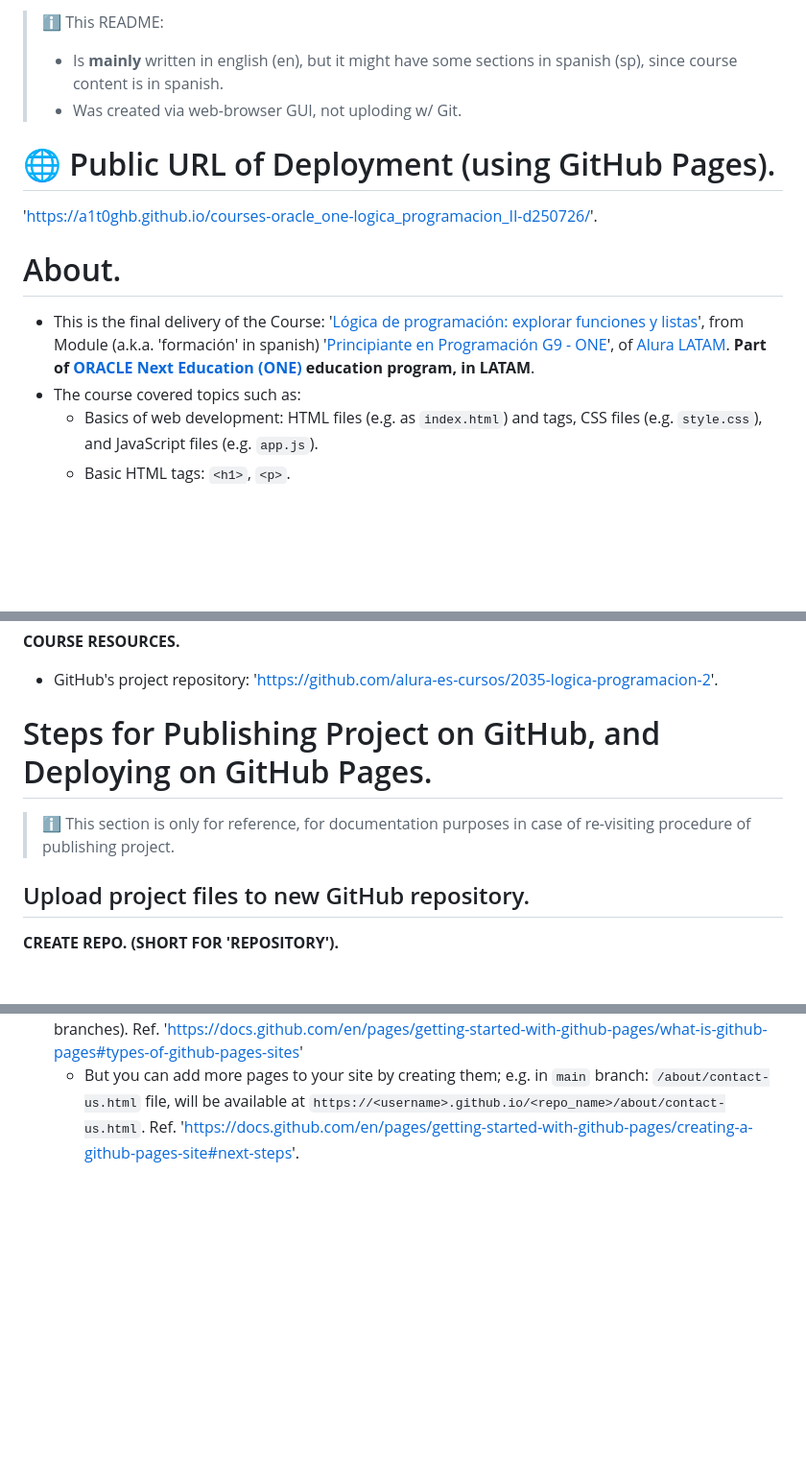
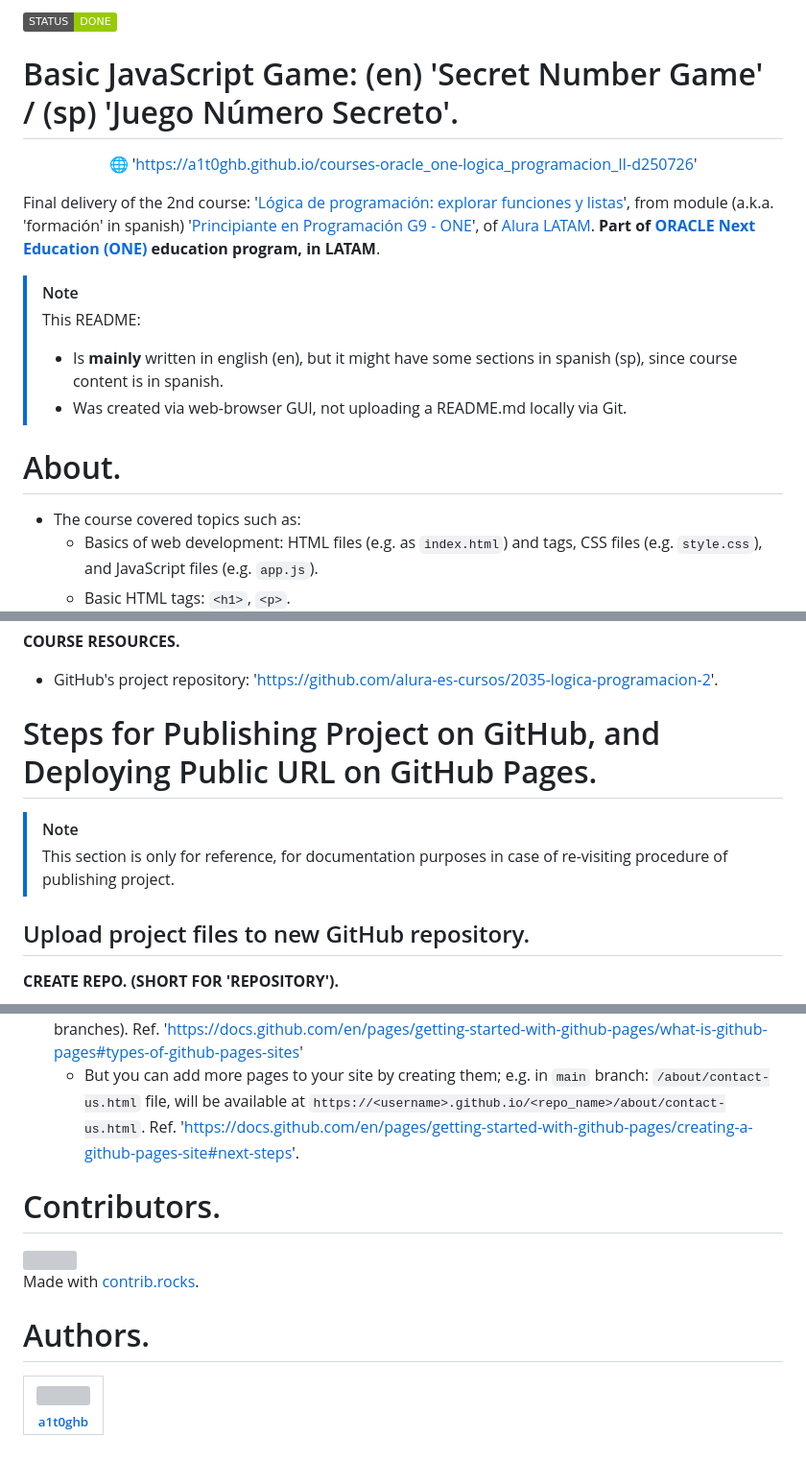
Before and after one commit to a1t0ghb/courses-oracle_one-logica_programacion_II-d250726, a Markdown page: README.md, 3 parts joined by grey strips. Shown at 96% size. GitHub-like rendering; badges without logos; blank space fills up the shorter version; grey boxes are pictures that could not be loaded.

Commit message:
Update README.md
- Rearrange of headings, setting deployed GitHub Pages' URL at top-center of document, including badge of 'STATUS-DONE', among other minor changes.

```diff
--- a/README.md
+++ b/README.md
@@ -1,12 +1,35 @@
-> ℹ This README:
+<!-- Badges:
+- Source: 'https://shields.io/docs/static-badges', 'https://shields.io/badges/static-badge'.
+- HTML structure followed: 'https://github.com/facebook/docusaurus/blob/main/README.md?plain=1'.
+- Badges with logos: 'https://shields.io/docs/logos', 'https://simpleicons.org/', 'https://github.com/simple-icons/simple-icons/blob/master/slugs.md'.
+-->
+<p align="left">
+  <a href="https://github.com/a1t0ghb/courses-oracle_one-logica_programacion_II-d250726/"><img src="https://img.shields.io/badge/STATUS-DONE-green?style=flat"/></a>
+</p>
+
+<!-- README structure followed:
+- 'https://www.aluracursos.com/blog/como-escribir-un-readme-increible-en-tu-github/'.
+- 'https://github.com/camilafernanda/GlicoCare/'.
+- 'https://github.com/nasa/openmct/'.
+- 'https://github.com/facebook/docusaurus'.
+-->
+# Basic JavaScript Game: (en) 'Secret Number Game' / (sp) 'Juego Número Secreto'.
+
+<p align="center">
+  🌐 '<a href="https://a1t0ghb.github.io/courses-oracle_one-logica_programacion_II-d250726">https://a1t0ghb.github.io/courses-oracle_one-logica_programacion_II-d250726</a>'
+</p>
+
+Final delivery of the 2nd course: '[Lógica de programación: explorar funciones y listas](https://app.aluracursos.com/course/logica-programacion-explorar-funciones-listas)', from module (a.k.a. 'formación' in spanish) '[Principiante en Programación G9 - ONE](https://app.aluracursos.com/formacion-programacion-primeros-pasos-grupo9-one)', of [Alura LATAM](https://www.aluracursos.com/). <b>Part of [ORACLE Next Education (ONE)](https://www.oracle.com/co/education/oracle-next-education/) education program, in LATAM</b>.
+
+<!-- Callouts:
+- Improved format taken from examples in 'https://github.com/nasa/openmct/blob/master/README.md?plain=1'.
+-->
+> [!NOTE]
+> This README:
 > - Is **mainly** written in english (en), but it might have some sections in spanish (sp), since course content is in spanish.
-> - Was created via web-browser GUI, not uploding w/ Git.
-
-# 🌐 Public URL of Deployment (using GitHub Pages).
-'<https://a1t0ghb.github.io/courses-oracle_one-logica_programacion_II-d250726/>'.
+> - Was created via web-browser GUI, not uploading a README.md locally via Git.
 
 # About.
-- This is the final delivery of the Course: '[Lógica de programación: explorar funciones y listas](https://app.aluracursos.com/course/logica-programacion-explorar-funciones-listas)', from Module (a.k.a. 'formación' in spanish) '[Principiante en Programación G9 - ONE](https://app.aluracursos.com/formacion-programacion-primeros-pasos-grupo9-one)', of [Alura LATAM](https://www.aluracursos.com/). <b>Part of [ORACLE Next Education (ONE)](https://www.oracle.com/co/education/oracle-next-education/) education program, in LATAM</b>.
 - The course covered topics such as:
   - Basics of web development: HTML files (e.g. as `index.html`) and tags, CSS files (e.g. `style.css`), and JavaScript files (e.g. `app.js`).
   - Basic HTML tags: `<h1>`, `<p>`.
@@ -43,9 +66,10 @@ Available at '<https://app.aluracursos.com/certificate/9a47e8e1-2bce-42d0-b9b0-6
 **COURSE RESOURCES.**
 - GitHub's project repository: '<https://github.com/alura-es-cursos/2035-logica-programacion-2>'.
 
-# Steps for Publishing Project on GitHub, and Deploying on GitHub Pages.
+# Steps for Publishing Project on GitHub, and Deploying Public URL on GitHub Pages.
 
-> ℹ This section is only for reference, for documentation purposes in case of re-visiting procedure of publishing project.
+> [!NOTE]
+> This section is only for reference, for documentation purposes in case of re-visiting procedure of publishing project.
 
 ## Upload project files to new GitHub repository.
 
@@ -91,3 +118,24 @@ Available at '<https://app.aluracursos.com/certificate/9a47e8e1-2bce-42d0-b9b0-6
   - Be at the TOP LEVEL of the source folder, of the source branch; e.g. in `main` branch: `/docs/index.html`, if publishing source is 'docs' folder.
 - You can have MAXIMUM only 1 pages site per repo.; i.e. 1 public URL per repo (regardless of branches). Ref. '<https://docs.github.com/en/pages/getting-started-with-github-pages/what-is-github-pages#types-of-github-pages-sites>'
   - But you can add more pages to your site by creating them; e.g. in `main` branch: `/about/contact-us.html` file, will be available at `https://<username>.github.io/<repo_name>/about/contact-us.html`. Ref. '<https://docs.github.com/en/pages/getting-started-with-github-pages/creating-a-github-pages-site#next-steps>'.
+
+<!-- Embed dynamic content (image) of contributors:
+- 'https://dev.to/lacolaco/introducing-contributors-img-keep-contributors-in-readme-md-gci'.
+- 'https://contrib.rocks/'.
+- 'https://contrib.rocks/preview?repo=a1t0ghb%2Fcourses-oracle_one-logica_programacion_II-d250726'
+-->
+# Contributors.
+
+<a href="https://github.com/a1t0ghb/courses-oracle_one-logica_programacion_II-d250726/graphs/contributors">
+  <img src="https://contrib.rocks/image?repo=a1t0ghb/courses-oracle_one-logica_programacion_II-d250726"/>
+</a>
+
+Made with [contrib.rocks](https://contrib.rocks).
+
+<!-- Authors table structure
+- From repo: 'https://github.com/camilafernanda/GlicoCare/blob/main/README.md?plain=1'.
+-->
+# Authors.
+
+| [<img src="https://avatars.githubusercontent.com/u/32377614?v=4" width=70><br><sub>a1t0ghb</sub>](https://github.com/a1t0ghb) |
+| :---: |
```
Also changed, not shown: other parts of README.md (+8 -5 lines).
